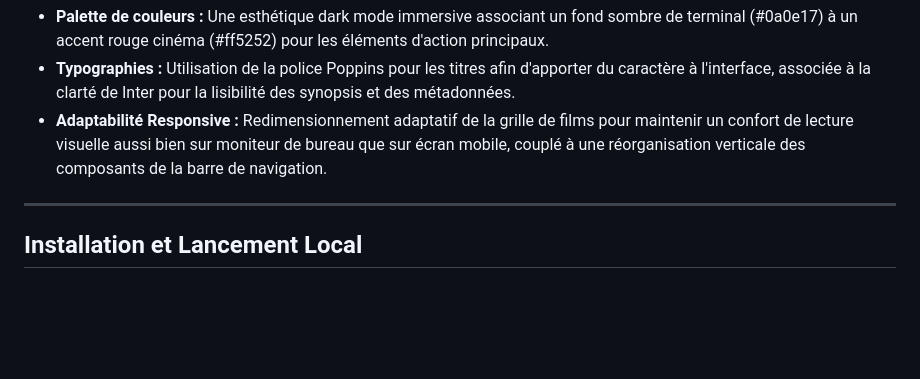
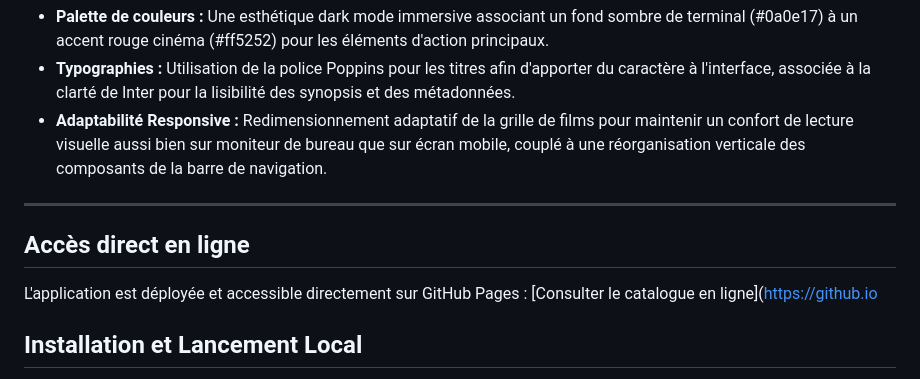
Before and after one commit to Christian-ITtech/CineMatch, a Markdown page: README.md, the part around the change. Drawn GitHub-style; blank space fills up the shorter version.

Commit message:
Add online access section to README
Added section for online access to the application on GitHub Pages.

```diff
--- a/README.md
+++ b/README.md
@@ -53,6 +53,9 @@ cinematch/
 *   **Adaptabilité Responsive :** Redimensionnement adaptatif de la grille de films pour maintenir un confort de lecture visuelle aussi bien sur moniteur de bureau que sur écran mobile, couplé à une réorganisation verticale des composants de la barre de navigation.
 
 ---
+## Accès direct en ligne
+L'application est déployée et accessible directement sur GitHub Pages :
+[Consulter le catalogue en ligne]([https://github.io](https://christian-ittech.github.io/CineMatch/)
 
 ## Installation et Lancement Local
 
```
